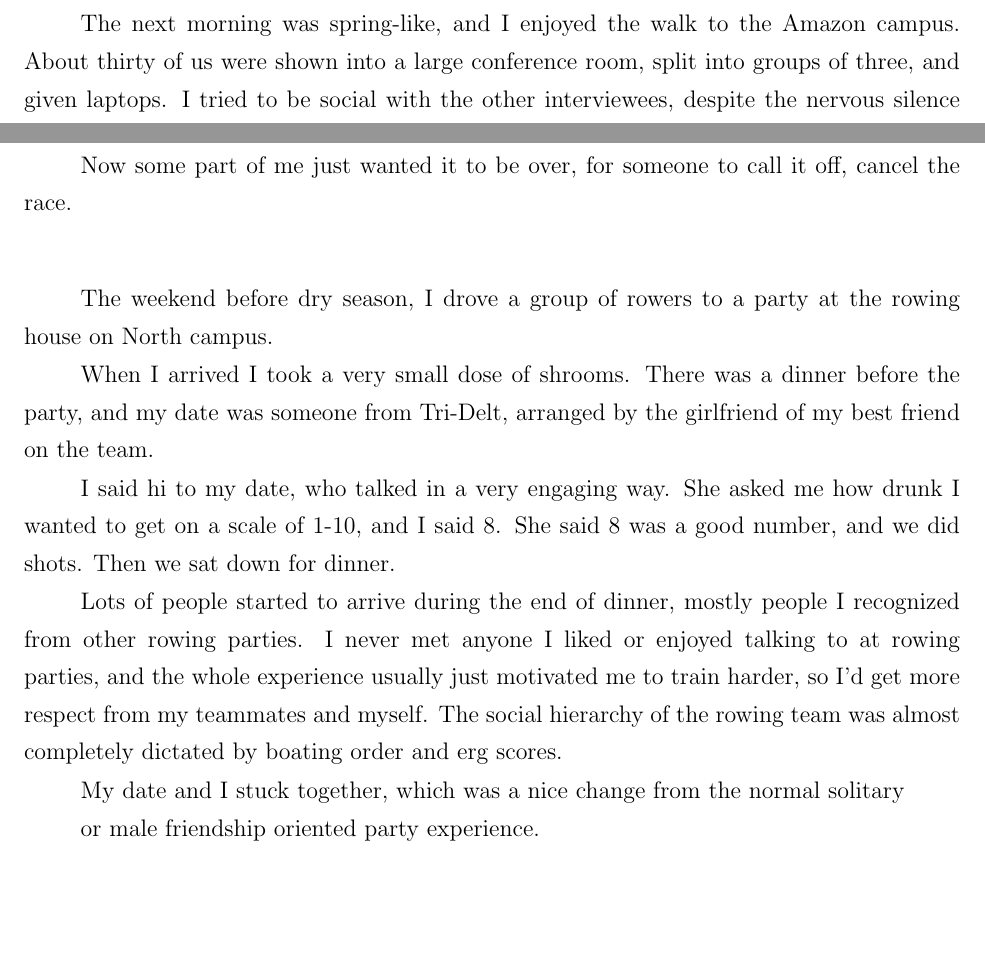
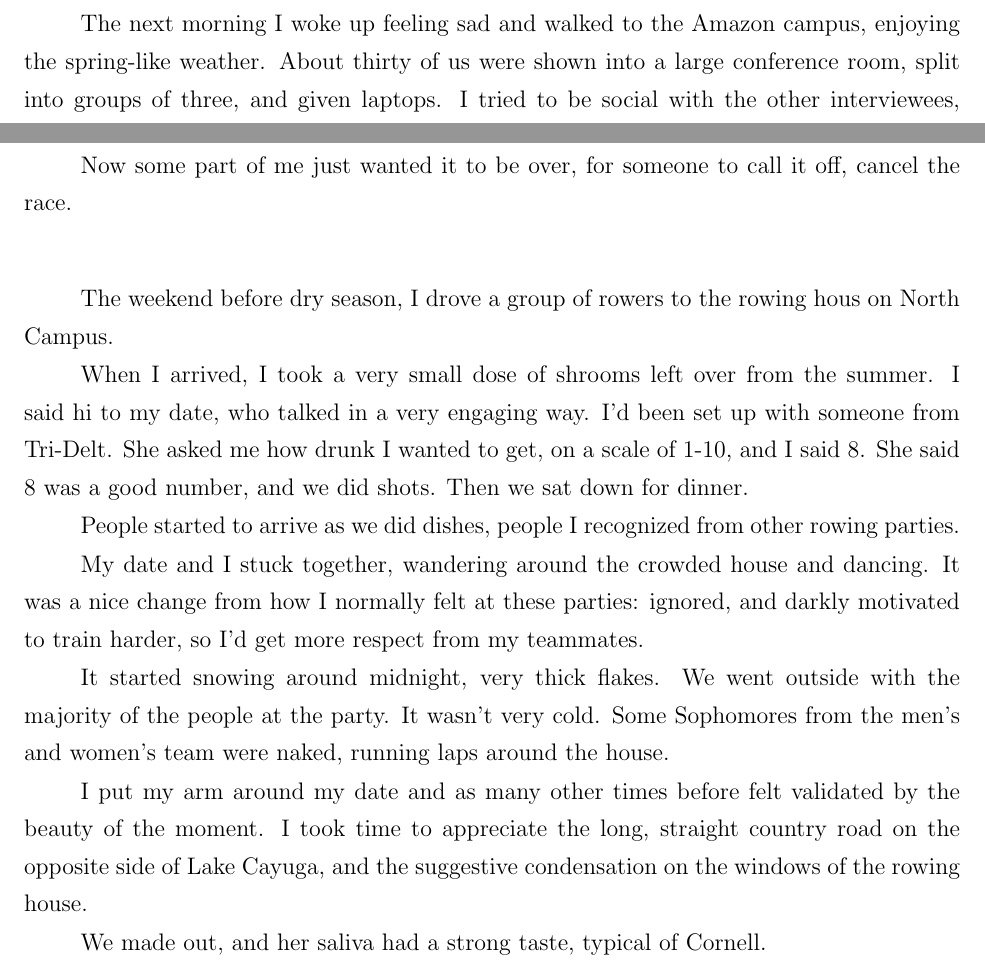
Before and after one commit to ptsteadman/college-memoir, a LaTeX book (college-memoir.tex, which reads chapters/wretched.tex): two parts of pages 2 and 6 of 10, joined at a grey line, cut at the place of the change, the shorter picture padded with empty space. Compiled offline with pdfLaTeX.

Commit message:
Strong typical tasting saliva

```diff
--- a/chapters/wretched.tex
+++ b/chapters/wretched.tex
@@ -31,11 +30,11 @@ Basically, you'd be taking the class for me.  Do you want to pursue this?''
 
 \plainfancybreak{12pt}{2}{* * *}
 
-The next morning was spring-like, and I enjoyed the walk to the Amazon campus.
-About thirty of us were shown into a large conference room, split into groups of
-three, and given laptops.  I tried to be social with the other interviewees,
-despite the nervous silence that always reminded me of soldiers standing in
-landing craft.
+The next morning I woke up feeling sad and walked to the Amazon campus,
+enjoying the spring-like weather.  About thirty of us were shown into a large
+conference room, split into groups of three, and given laptops.  I tried to be
+social with the other interviewees, despite the nervous silence that always
+reminded me of soldiers standing in landing craft.
 
 As we booted our computers, a proctor gave each group a laminated booklet
 detailing a programming problem.
@@ -253,29 +252,32 @@ cancel the race.
 
 \plainfancybreak{12pt}{2}{* * *}
 
-The weekend before dry season, I drove a group of rowers to a party at the
-rowing house on North campus.
+The weekend before dry season, I drove a group of rowers to the rowing hous on
+North Campus.
 
-When I arrived I took a very small dose of shrooms.  There was a dinner before
-the party, and my date was someone from Tri-Delt, arranged by the girlfriend of
-my best friend on the team.
+When I arrived, I took a very small dose of shrooms left over from the summer.
+I said hi to my date, who talked in a very engaging way.  I'd been set up with
+someone from Tri-Delt.  She asked me how drunk I wanted to get, on a scale of
+1-10, and I said 8.  She said 8 was a good number, and we did shots.  Then we
+sat down for dinner.
 
-I said hi to my date, who talked in a very engaging way.  She asked me how drunk
-I wanted to get on a scale of 1-10, and I said 8.  She said 8 was a good number,
-and we did shots.  Then we sat down for dinner.
+People started to arrive as we did dishes, people I recognized from other rowing
+parties.
 
-Lots of people started to arrive during the end of dinner, mostly people I
-recognized from other rowing parties.  I never met anyone I liked or enjoyed
-talking to at rowing parties, and the whole experience usually just motivated me
-to train harder, so I'd get more respect from my teammates and myself.  The
-social hierarchy of the rowing team was almost completely dictated by boating
-order and erg scores.
+My date and I stuck together, wandering around the crowded house and dancing. It
+was a nice change from how I normally felt at these parties: ignored, and darkly
+motivated to train harder, so I'd get more respect from my teammates.
 
-My date and I stuck together, which was a nice change from the normal solitary
+It started snowing around midnight, very thick flakes.  We went outside with the
+majority of the people at the party.  It wasn't very cold.  Some Sophomores from
+the men's and women's team were naked, running laps around the house.
 
-or male friendship oriented party experience.
+I put my arm around my date and as many other times before felt validated by the
+beauty of the moment.   I took time to appreciate the long, straight country
+road on the opposite side of Lake Cayuga, and the suggestive condensation on the
+windows of the rowing house.
 
-???
+We made out, and her saliva had a strong taste, typical of Cornell.
 
 ``Why is he fighting here,'' I asked.  ``There's no way he can win.''
 
```
Also changed, not shown: chapters/wretched.tex (9 more changed lines).
